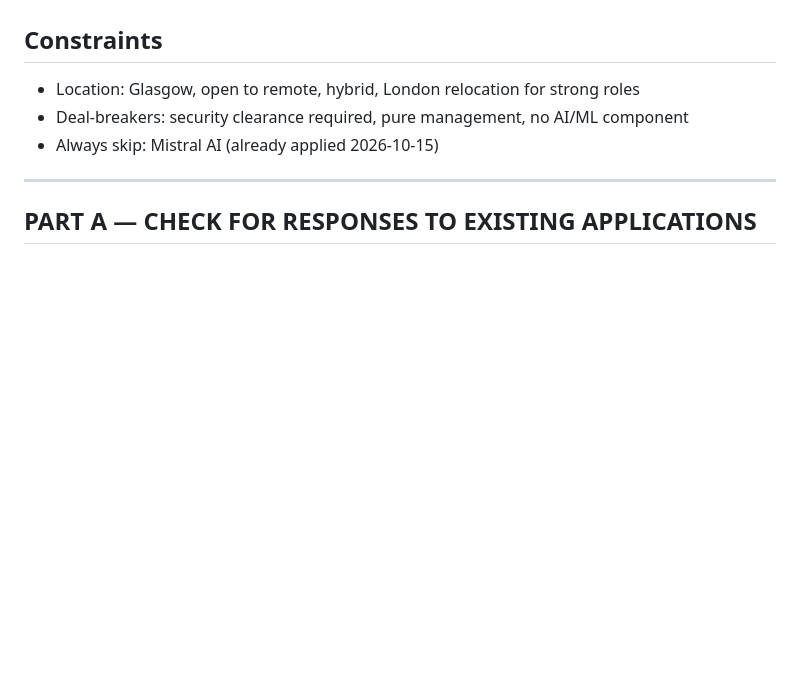
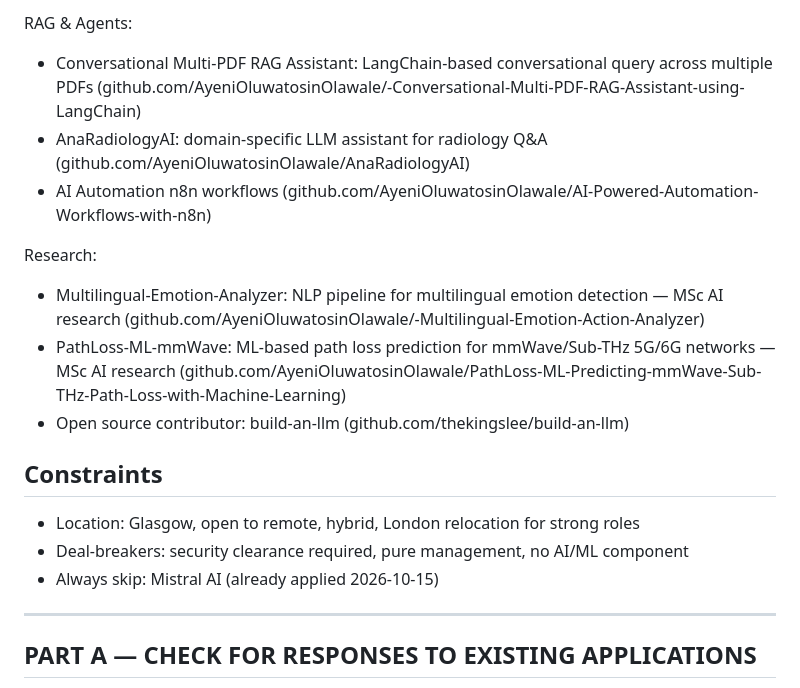
Before and after one commit to AyeniOluwatosinOlawale/job-applications, a Markdown page: AGENT_INSTRUCTIONS.md, the part around one of its changes. GitHub-like rendering; blank space fills up the shorter version.

```diff
--- a/AGENT_INSTRUCTIONS.md
+++ b/AGENT_INSTRUCTIONS.md
@@ -34,3 +47,12 @@ MTech/BSc Physics, Federal University of Technology Akure 2016
+RAG & Agents:
+- Conversational Multi-PDF RAG Assistant: LangChain-based conversational query across multiple PDFs (github.com/AyeniOluwatosinOlawale/-Conversational-Multi-PDF-RAG-Assistant-using-LangChain)
+- AnaRadiologyAI: domain-specific LLM assistant for radiology Q&A (github.com/AyeniOluwatosinOlawale/AnaRadiologyAI)
+- AI Automation n8n workflows (github.com/AyeniOluwatosinOlawale/AI-Powered-Automation-Workflows-with-n8n)
+
+Research:
+- Multilingual-Emotion-Analyzer: NLP pipeline for multilingual emotion detection — MSc AI research (github.com/AyeniOluwatosinOlawale/-Multilingual-Emotion-Action-Analyzer)
+- PathLoss-ML-mmWave: ML-based path loss prediction for mmWave/Sub-THz 5G/6G networks — MSc AI research (github.com/AyeniOluwatosinOlawale/PathLoss-ML-Predicting-mmWave-Sub-THz-Path-Loss-with-Machine-Learning)
+- Open source contributor: build-an-llm (github.com/thekingslee/build-an-llm)
 
 ## Constraints
 - Location: Glasgow, open to remote, hybrid, London relocation for strong roles
```
Also changed, not shown: other parts of AGENT_INSTRUCTIONS.md (+25 -12 lines).
